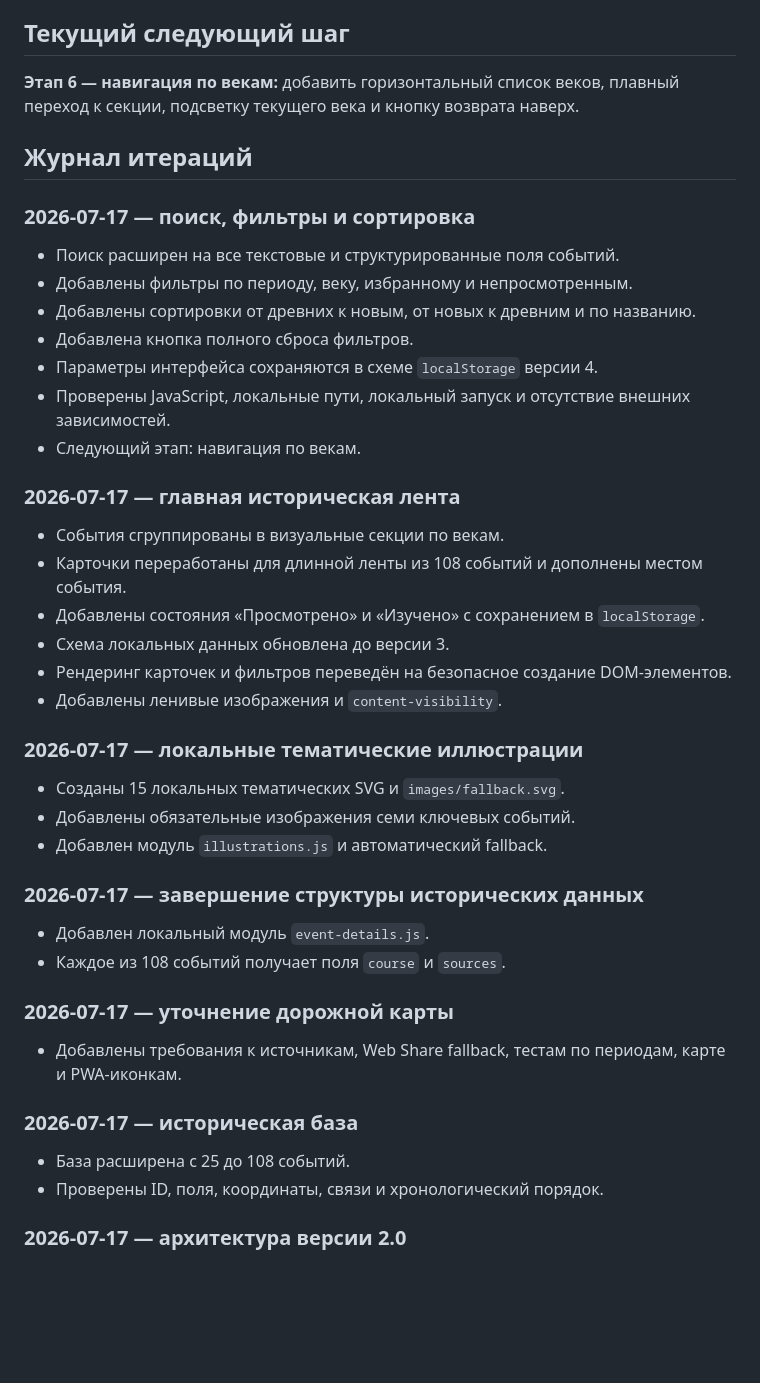
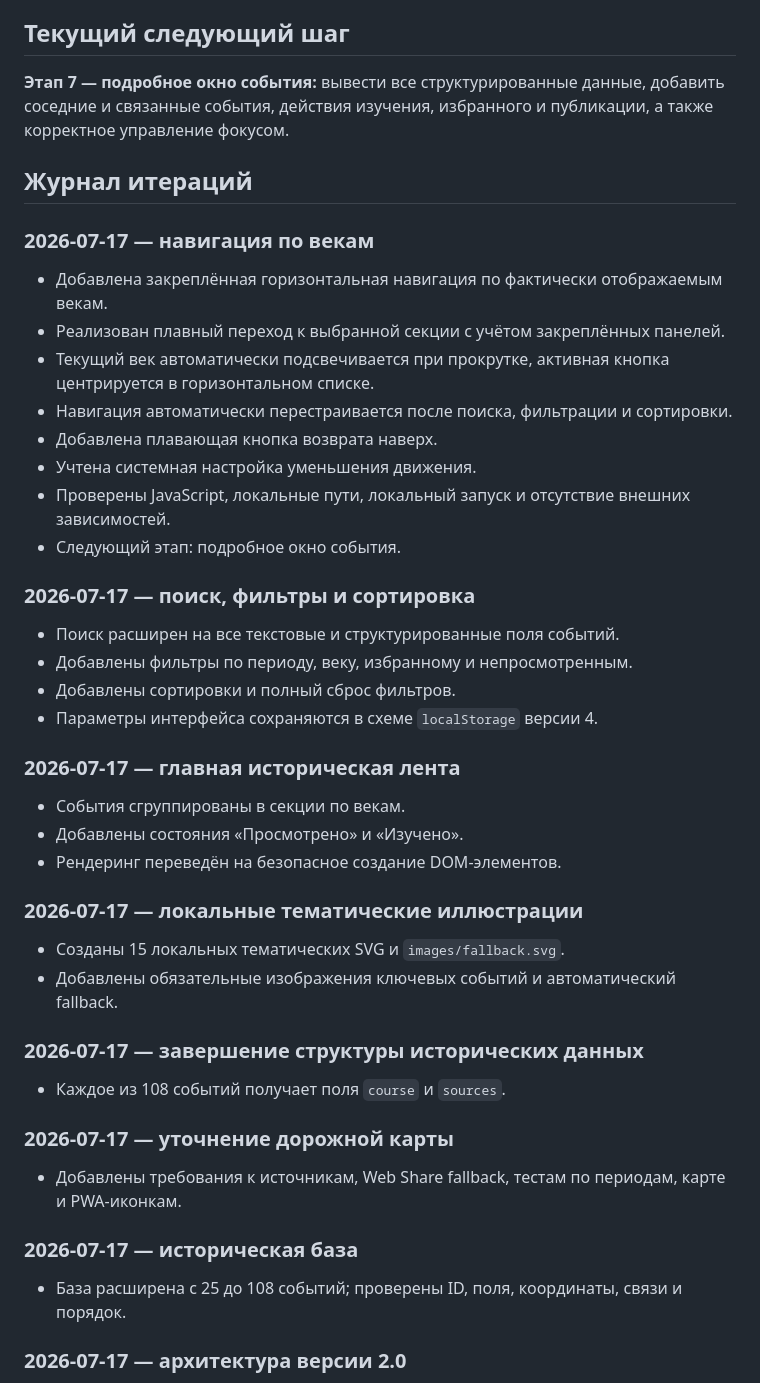
Before and after one commit to fduch11/rus-history, a Markdown page: ROADMAP.md, the part around one of its changes. GitHub-like rendering; blank space fills up the shorter version.

Commit message:
Complete century navigation roadmap

```diff
--- a/ROADMAP.md
+++ b/ROADMAP.md
@@ -170,38 +172,41 @@
 
 ## Текущий следующий шаг
 
-**Этап 6 — навигация по векам:** добавить горизонтальный список веков, плавный переход к секции, подсветку текущего века и кнопку возврата наверх.
+**Этап 7 — подробное окно события:** вывести все структурированные данные, добавить соседние и связанные события, действия изучения, избранного и публикации, а также корректное управление фокусом.
 
 ## Журнал итераций
+
+### 2026-07-17 — навигация по векам
+
+- Добавлена закреплённая горизонтальная навигация по фактически отображаемым векам.
+- Реализован плавный переход к выбранной секции с учётом закреплённых панелей.
+- Текущий век автоматически подсвечивается при прокрутке, активная кнопка центрируется в горизонтальном списке.
+- Навигация автоматически перестраивается после поиска, фильтрации и сортировки.
+- Добавлена плавающая кнопка возврата наверх.
+- Учтена системная настройка уменьшения движения.
+- Проверены JavaScript, локальные пути, локальный запуск и отсутствие внешних зависимостей.
+- Следующий этап: подробное окно события.
 
 ### 2026-07-17 — поиск, фильтры и сортировка
 
 - Поиск расширен на все текстовые и структурированные поля событий.
 - Добавлены фильтры по периоду, веку, избранному и непросмотренным.
-- Добавлены сортировки от древних к новым, от новых к древним и по названию.
-- Добавлена кнопка полного сброса фильтров.
+- Добавлены сортировки и полный сброс фильтров.
 - Параметры интерфейса сохраняются в схеме `localStorage` версии 4.
-- Проверены JavaScript, локальные пути, локальный запуск и отсутствие внешних зависимостей.
-- Следующий этап: навигация по векам.
 
 ### 2026-07-17 — главная историческая лента
 
-- События сгруппированы в визуальные секции по векам.
-- Карточки переработаны для длинной ленты из 108 событий и дополнены местом события.
-- Добавлены состояния «Просмотрено» и «Изучено» с сохранением в `localStorage`.
-- Схема локальных данных обновлена до версии 3.
-- Рендеринг карточек и фильтров переведён на безопасное создание DOM-элементов.
-- Добавлены ленивые изображения и `content-visibility`.
+- События сгруппированы в секции по векам.
+- Добавлены состояния «Просмотрено» и «Изучено».
+- Рендеринг переведён на безопасное создание DOM-элементов.
 
 ### 2026-07-17 — локальные тематические иллюстрации
 
 - Созданы 15 локальных тематических SVG и `images/fallback.svg`.
-- Добавлены обязательные изображения семи ключевых событий.
-- Добавлен модуль `illustrations.js` и автоматический fallback.
+- Добавлены обязательные изображения ключевых событий и автоматический fallback.
 
 ### 2026-07-17 — завершение структуры исторических данных
 
-- Добавлен локальный модуль `event-details.js`.
 - Каждое из 108 событий получает поля `course` и `sources`.
 
 ### 2026-07-17 — уточнение дорожной карты
@@ -210,8 +215,7 @@
 
 ### 2026-07-17 — историческая база
 
-- База расширена с 25 до 108 событий.
-- Проверены ID, поля, координаты, связи и хронологический порядок.
+- База расширена с 25 до 108 событий; проверены ID, поля, координаты, связи и порядок.
 
 ### 2026-07-17 — архитектура версии 2.0
 
```
Also changed, not shown: other parts of ROADMAP.md (+9 -7 lines).
